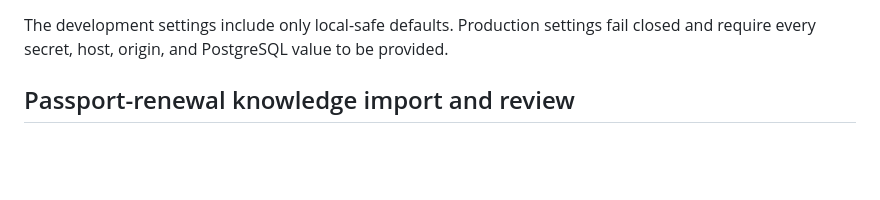
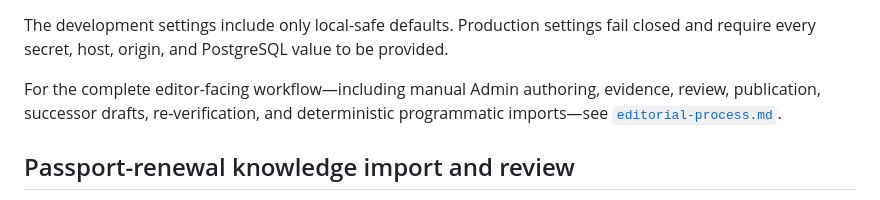
Before and after one commit to greybonfire/bardi, a Markdown page: docs/development.md, the part around the change. Drawn GitHub-style; blank space fills up the shorter version.

Commit message:
docs: link editor workflow from development guide

```diff
--- a/docs/development.md
+++ b/docs/development.md
@@ -33,6 +33,10 @@ credentials in `.env.example` must never be used for a deployed database.
 
 The development settings include only local-safe defaults. Production settings fail
 closed and require every secret, host, origin, and PostgreSQL value to be provided.
+
+For the complete editor-facing workflow—including manual Admin authoring, evidence, review,
+publication, successor drafts, re-verification, and deterministic programmatic imports—see
+[`editorial-process.md`](editorial-process.md).
 
 ## Passport-renewal knowledge import and review
 
```
